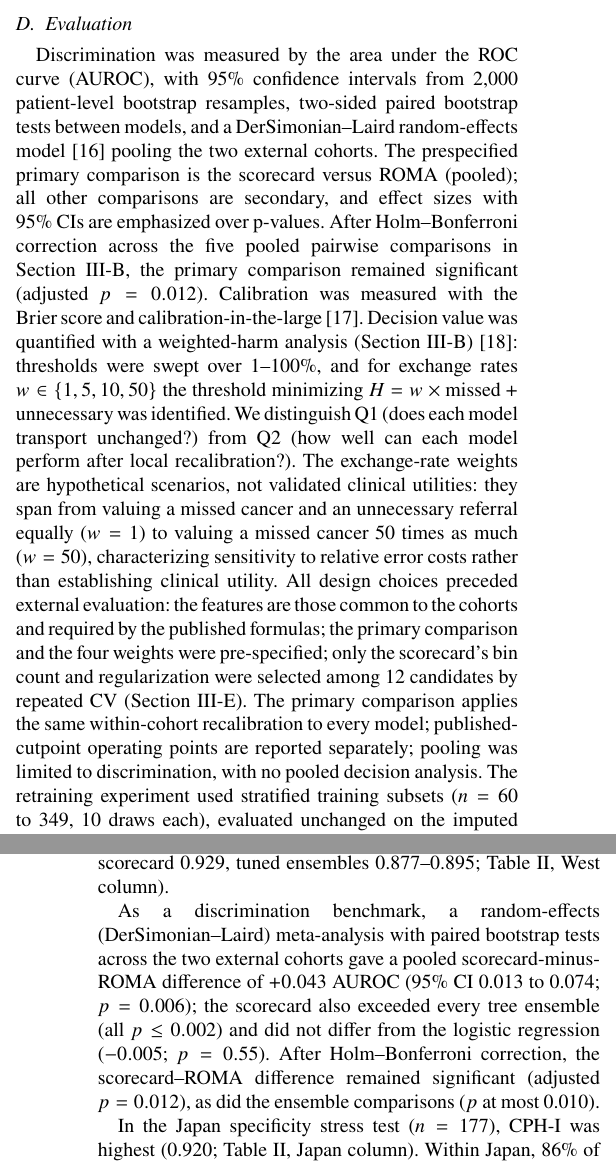
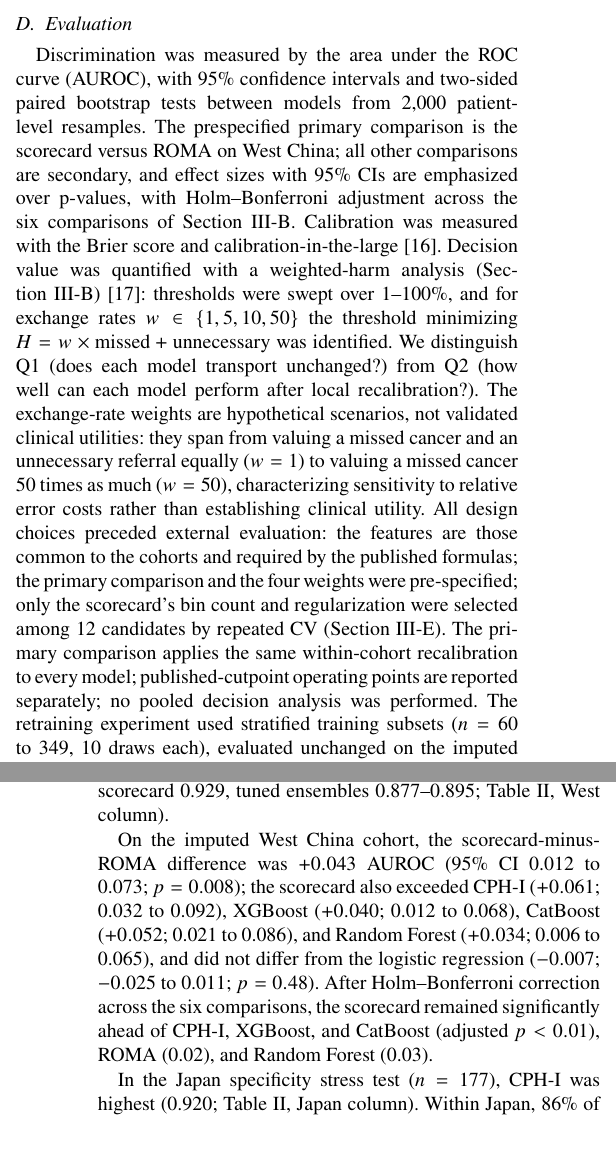
Before and after one commit to angelayaoo/Ovarian-Cancer-RiskPrediction, a LaTeX paper (bmib_hs/main.tex): two parts of the columns of pages 2 and 3 of 5, joined at a grey line, cut so that both start at the same text, the shorter picture padded with empty space. Compiled offline with pdfLaTeX.

Commit message:
Drop cross-cohort meta-analysis: West China stands alone as external validation, Japan as stress test

```diff
--- a/bmib_hs/main.tex
+++ b/bmib_hs/main.tex
@@ -199,15 +199,13 @@ Menopausal status & $0$ & $0$ & $0$\\
 \subsection{Evaluation}
 
 Discrimination was measured by the area under the ROC curve (AUROC), with
-95\% confidence intervals from 2{,}000 patient-level bootstrap resamples,
-two-sided paired bootstrap tests between models, and a
-DerSimonian--Laird random-effects model~\cite{dersimonian1986} pooling
-the two external cohorts. The prespecified primary comparison is the scorecard versus ROMA
-(pooled); all other comparisons are secondary, and effect sizes with
-95\% CIs are emphasized over p-values. After
-Holm--Bonferroni correction across the five pooled pairwise comparisons
-in Section~\ref{sec:results}, the primary comparison remained
-significant (adjusted $p=0.012$). Calibration was measured with the Brier
+95\% confidence intervals and two-sided paired bootstrap tests between
+models from 2{,}000 patient-level resamples. The prespecified primary
+comparison is the scorecard versus ROMA on West China; all other
+comparisons are secondary, and effect sizes with
+95\% CIs are emphasized over p-values, with Holm--Bonferroni adjustment
+across the six comparisons of Section~\ref{sec:results}.
+Calibration was measured with the Brier
 score and calibration-in-the-large~\cite{vancalster2019}. Decision value was quantified with a weighted-harm analysis
 (Section~\ref{sec:results})~\cite{vickers2006}: thresholds were swept over 1--100\%,
 and for exchange rates $w\in\{1,5,10,50\}$ the threshold minimizing
@@ -226,8 +224,8 @@ only the scorecard's bin count and regularization were selected among
 12 candidates by repeated CV
 (Section~\ref{sec:internal}). The primary comparison applies
 the same within-cohort recalibration to every model; published-cutpoint
-operating points are reported separately; pooling was limited to
-discrimination, with no pooled decision analysis.
+operating points are reported separately; no pooled decision analysis
+was performed.
 The retraining experiment used stratified training subsets ($n=60$
 to 349, 10 draws each), evaluated unchanged on the imputed West China
 cohort. Robustness was tested with 10\% and 30\%
@@ -287,14 +285,15 @@ On the 74\%-imputed full cohort ($N=380$; sensitivity analysis), the ranking
 was similar (logistic regression 0.936, scorecard 0.929, tuned
 ensembles 0.877--0.895; Table~\ref{tab:auroc}, West column).
 
-As a discrimination benchmark, a random-effects
-(DerSimonian--Laird) meta-analysis with paired bootstrap tests across
-the two external cohorts gave a pooled scorecard-minus-ROMA difference
-of $+0.043$ AUROC (95\% CI 0.013 to 0.074; $p=0.006$); the scorecard also exceeded every tree ensemble (all $p\le0.002$) and
-did not differ from the logistic regression ($-0.005$; $p=0.55$). After
-Holm--Bonferroni correction, the scorecard--ROMA difference remained
-significant (adjusted $p=0.012$), as did the ensemble comparisons ($p$
-at most 0.010).
+On the imputed West China cohort, the scorecard-minus-ROMA difference
+was $+0.043$ AUROC (95\% CI 0.012 to 0.073; $p=0.008$); the scorecard
+also exceeded CPH-I ($+0.061$; 0.032 to 0.092), XGBoost ($+0.040$;
+0.012 to 0.068), CatBoost ($+0.052$; 0.021 to 0.086), and Random
+Forest ($+0.034$; 0.006 to 0.065), and did not differ from the
+logistic regression ($-0.007$; $-0.025$ to 0.011; $p=0.48$). After
+Holm--Bonferroni correction across the six comparisons, the scorecard
+remained significantly ahead of CPH-I, XGBoost, and CatBoost (adjusted
+$p<0.01$), ROMA (0.02), and Random Forest (0.03).
 
 In the Japan specificity stress test ($n=177$), CPH-I was highest
 (0.920; Table~\ref{tab:auroc}, Japan column).
```
Also changed, not shown: results/bmib_west_paired.csv (added, +7 -0 lines), README.md, bmib_hs/main.pdf, bmib_hs/main.tex (3 more changed lines), 2 other files.
